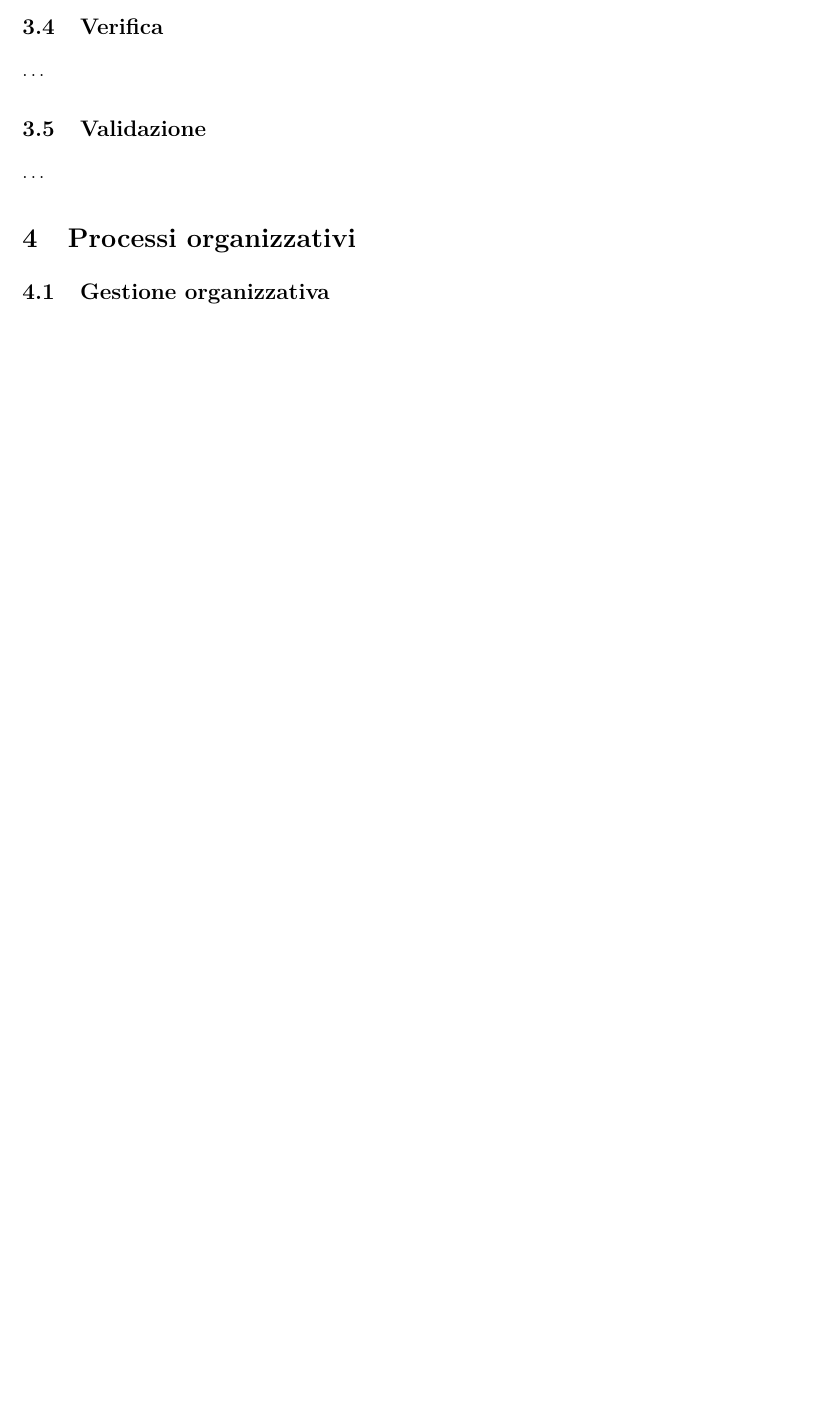
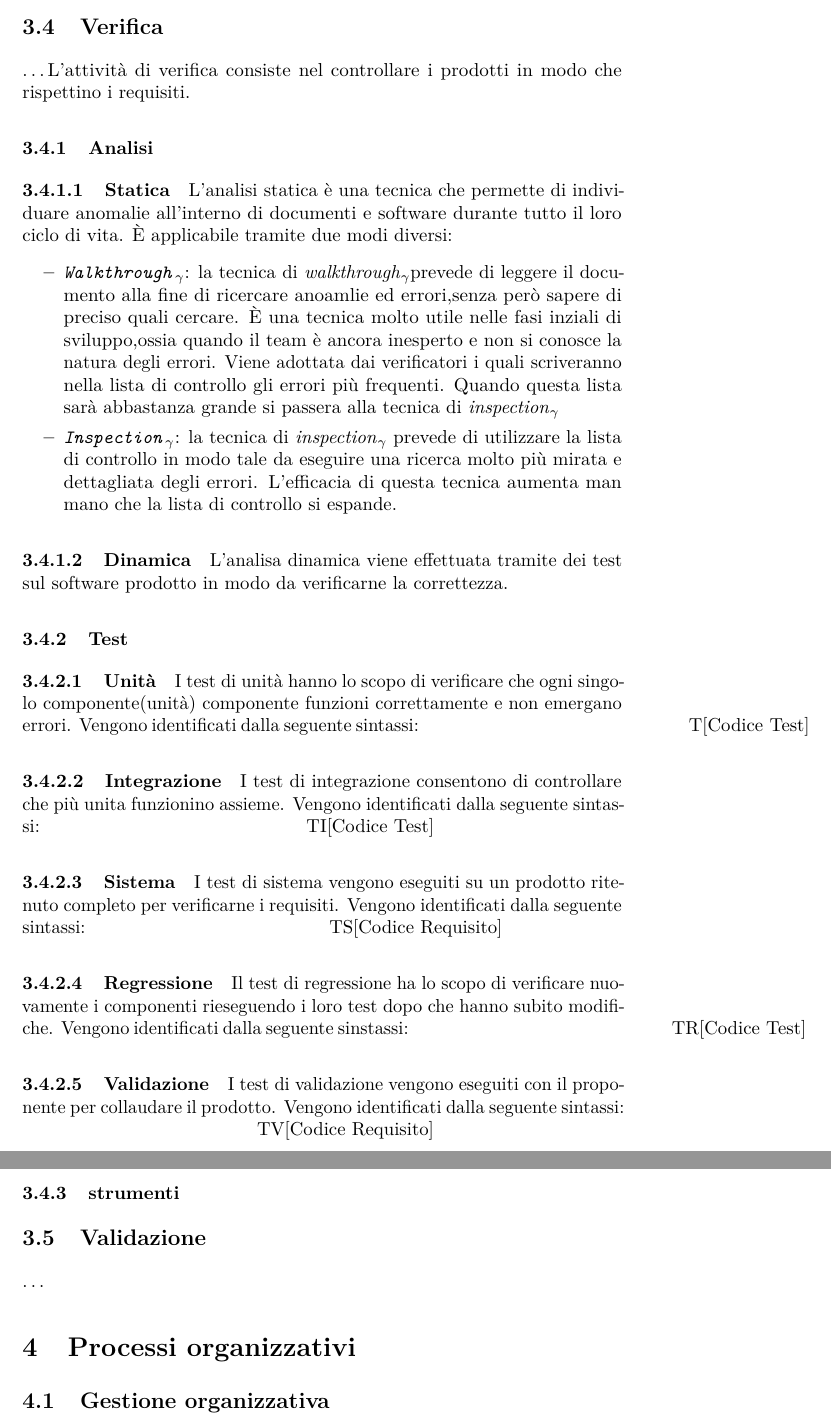
Before and after one commit to hivex-unipd/swedesigner-doc, a LaTeX document (doc/Interni/Norme_di_progetto/Norme_di_progetto_v_0_0_3.tex): part of page 13 of 13 before the commit and two parts of pages 13 and 14 of 14 after it, the two joined at a grey line, cut so that both start at the same text, the shorter picture padded with empty space. Compiled offline with pdfLaTeX.

Commit message:
Processi di verifica

```diff
--- a/doc/Interni/Norme_di_progetto/Norme_di_progetto_v_0_0_3.tex
+++ b/doc/Interni/Norme_di_progetto/Norme_di_progetto_v_0_0_3.tex
@@ -227,7 +227,40 @@ Per gestire la configurazione del software si è scelto di utilizzare il sistema
 \subsection{Qualità} \dots
 
 \subsection{Verifica} \dots
+    L'attività di verifica consiste nel controllare i prodotti in modo che rispettino i requisiti.
+ \subsubsection{Analisi}
+	\paragraph{Statica}
+	L'analisi statica è una tecnica che permette di individuare anomalie all'interno di documenti e software durante tutto il loro ciclo di vita. È applicabile tramite due modi diversi:
+	\begin{itemize}
+		\item \texttt{\gloss{Walkthrough}}: la tecnica di \gloss{walkthrough}prevede di leggere il documento alla fine di ricercare anoamlie ed errori,senza però sapere di preciso quali cercare. È una tecnica molto utile nelle fasi inziali di sviluppo,ossia quando il team è ancora inesperto e non si conosce la natura degli errori. Viene adottata dai verificatori i quali scriveranno nella lista di controllo gli errori più frequenti. Quando questa lista sarà abbastanza grande si passera alla tecnica di \gloss{inspection}
+		\item \texttt{\gloss{Inspection}}: la tecnica di \gloss{inspection} prevede di utilizzare la lista di controllo in modo tale da eseguire una ricerca molto più mirata e dettagliata degli errori. L'efficacia di questa tecnica aumenta man mano che la lista di controllo si espande.
+	\end{itemize}
+	\paragraph{Dinamica}
+	L'analisa dinamica viene effettuata tramite dei test sul software prodotto in modo da verificarne la correttezza.
 
+ \subsubsection{Test}
+	\paragraph{Unità}
+		I test di unità hanno lo scopo di verificare che ogni singolo componente(unità) componente funzioni correttamente e non emergano errori.
+		Vengono identificati dalla seguente sintassi:
+		\centerline{T[Codice Test]}
+	\paragraph{Integrazione}
+		I test di integrazione consentono di controllare che più unita funzionino assieme.
+		Vengono identificati dalla seguente sintassi:
+		\centerline{TI[Codice Test]}
+	\paragraph{Sistema}
+		I test di sistema vengono eseguiti su un prodotto ritenuto completo per verificarne i requisiti.
+		Vengono identificati dalla seguente sintassi:
+		\centerline{TS[Codice Requisito]}
+	\paragraph{Regressione}
+		Il test di regressione ha lo scopo di verificare nuovamente i componenti rieseguendo i loro test dopo che hanno subito modifiche.
+		Vengono identificati dalla seguente sinstassi:
+		\centerline{TR[Codice Test]}
+	\paragraph{Validazione}
+		I test di validazione vengono eseguiti con il proponente per collaudare il prodotto.
+		Vengono identificati dalla seguente sintassi:
+		\centerline{TV[Codice Requisito]}
+ \subsubsection{strumenti}
+	%ancora da discutere
 \subsection{Validazione} \dots
 
 
```
